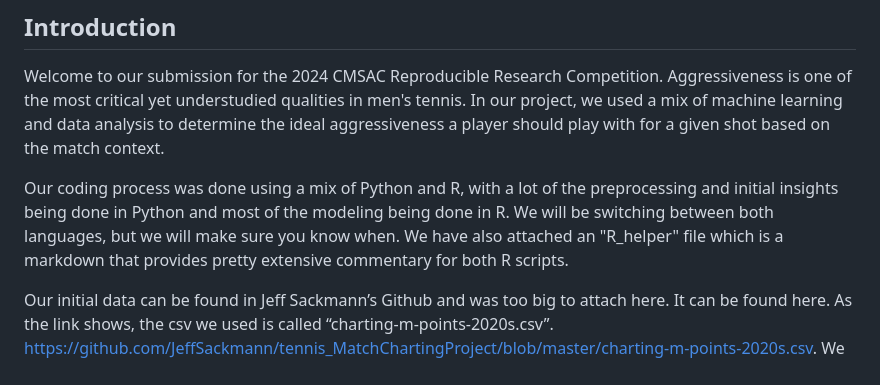
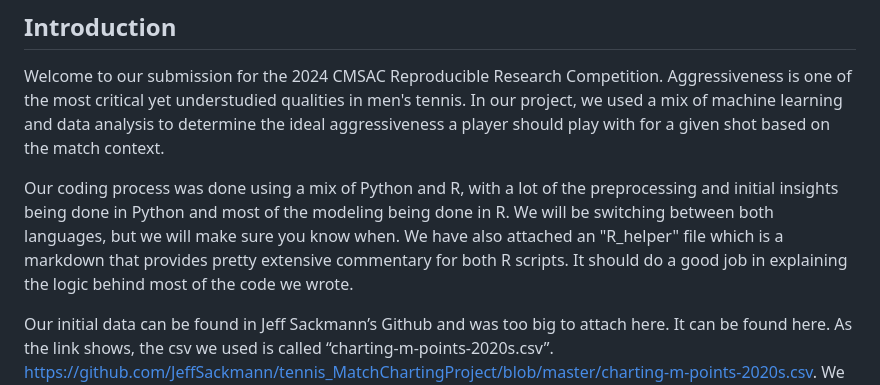
Before and after one commit to CMSACEntry/CMSAC-2024-Tennis-Aggressiveness, a Markdown page: README.md, the part around the change. Drawn GitHub-style.

```diff
--- a/README.md
+++ b/README.md
@@ -3,7 +3,7 @@
 ## Introduction
 Welcome to our submission for the 2024 CMSAC Reproducible Research Competition. Aggressiveness is one of the most critical yet understudied qualities in men's tennis. In our project, we used a mix of machine learning and data analysis to determine the ideal aggressiveness a player should play with for a given shot based on the match context.
 
-Our coding process was done using a mix of Python and R, with a lot of the preprocessing and initial insights being done in Python and most of the modeling being done in R. We will be switching between both languages, but we will make sure you know when. We have also attached an "R_helper" file which is a markdown that provides pretty extensive commentary for both R scripts.
+Our coding process was done using a mix of Python and R, with a lot of the preprocessing and initial insights being done in Python and most of the modeling being done in R. We will be switching between both languages, but we will make sure you know when. We have also attached an "R_helper" file which is a markdown that provides pretty extensive commentary for both R scripts. It should do a good job in explaining the logic behind most of the code we wrote.
 
 Our initial data can be found in Jeff Sackmann’s Github and was too big to attach here. It can be found here. As the link shows, the csv we used is called “charting-m-points-2020s.csv”. https://github.com/JeffSackmann/tennis_MatchChartingProject/blob/master/charting-m-points-2020s.csv. We were also only able to attach our Kmeans clustering datasets but have included code to save the larger, more important, datasets remotely.
 
```
